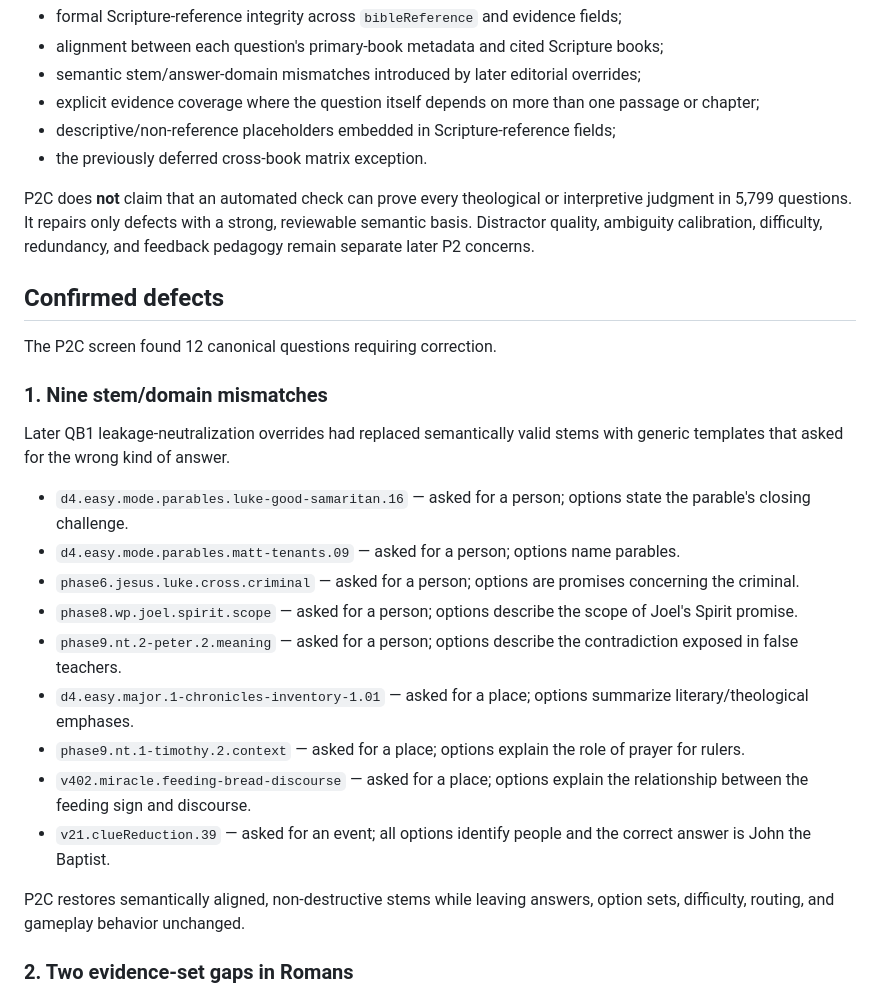
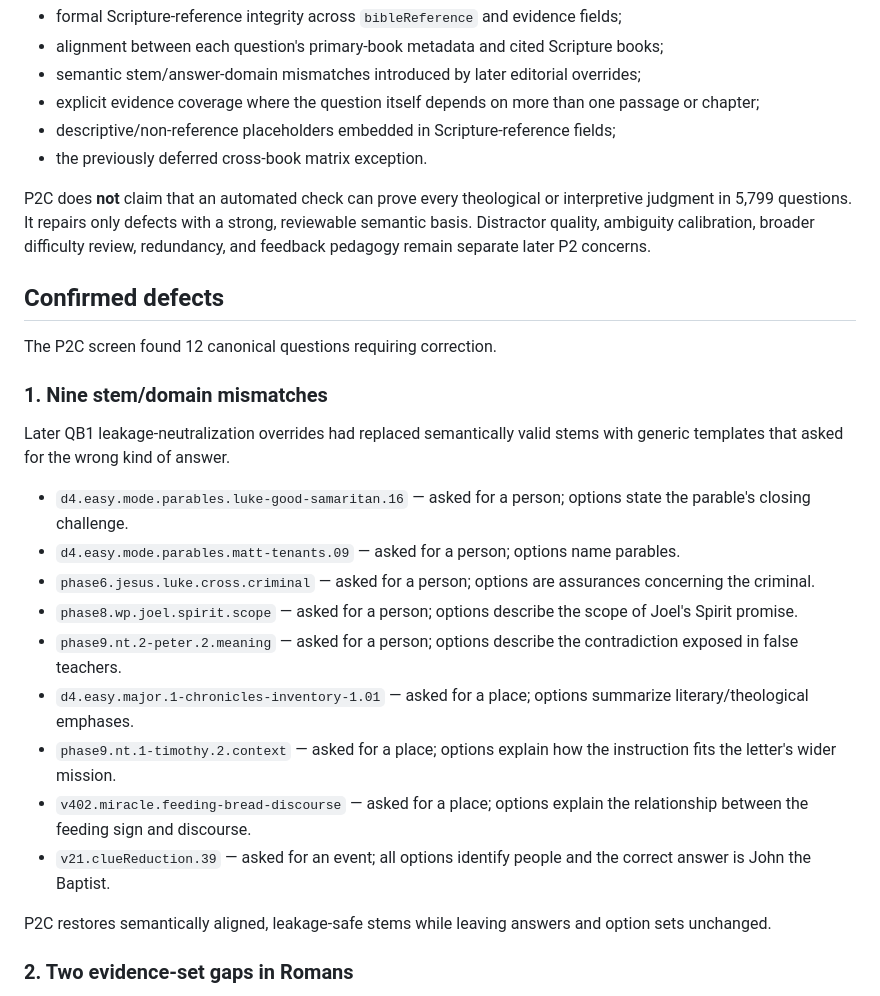
Before and after one commit to thiepn/tbc, a Markdown page: certification/P2C-SEMANTIC-ACCURACY.md, the part around one of its changes. GitHub-like rendering.

Commit message:
P2C: document leakage-safe tier-preserving repair

```diff
--- a/certification/P2C-SEMANTIC-ACCURACY.md
+++ b/certification/P2C-SEMANTIC-ACCURACY.md
@@ -13,7 +13,7 @@ P2C screens the full canonical representation for:
 - descriptive/non-reference placeholders embedded in Scripture-reference fields;
 - the previously deferred cross-book matrix exception.
 
-P2C does **not** claim that an automated check can prove every theological or interpretive judgment in 5,799 questions. It repairs only defects with a strong, reviewable semantic basis. Distractor quality, ambiguity calibration, difficulty, redundancy, and feedback pedagogy remain separate later P2 concerns.
+P2C does **not** claim that an automated check can prove every theological or interpretive judgment in 5,799 questions. It repairs only defects with a strong, reviewable semantic basis. Distractor quality, ambiguity calibration, broader difficulty review, redundancy, and feedback pedagogy remain separate later P2 concerns.
 
 ## Confirmed defects
 
@@ -25,15 +25,15 @@ Later QB1 leakage-neutralization overrides had replaced semantically valid stems
 
 - `d4.easy.mode.parables.luke-good-samaritan.16` — asked for a person; options state the parable's closing challenge.
 - `d4.easy.mode.parables.matt-tenants.09` — asked for a person; options name parables.
-- `phase6.jesus.luke.cross.criminal` — asked for a person; options are promises concerning the criminal.
+- `phase6.jesus.luke.cross.criminal` — asked for a person; options are assurances concerning the criminal.
 - `phase8.wp.joel.spirit.scope` — asked for a person; options describe the scope of Joel's Spirit promise.
 - `phase9.nt.2-peter.2.meaning` — asked for a person; options describe the contradiction exposed in false teachers.
 - `d4.easy.major.1-chronicles-inventory-1.01` — asked for a place; options summarize literary/theological emphases.
-- `phase9.nt.1-timothy.2.context` — asked for a place; options explain the role of prayer for rulers.
+- `phase9.nt.1-timothy.2.context` — asked for a place; options explain how the instruction fits the letter's wider mission.
 - `v402.miracle.feeding-bread-discourse` — asked for a place; options explain the relationship between the feeding sign and discourse.
 - `v21.clueReduction.39` — asked for an event; all options identify people and the correct answer is John the Baptist.
 
-P2C restores semantically aligned, non-destructive stems while leaving answers, option sets, difficulty, routing, and gameplay behavior unchanged.
+P2C restores semantically aligned, leakage-safe stems while leaving answers and option sets unchanged.
 
 ### 2. Two evidence-set gaps in Romans
 
```
Also changed, not shown: other parts of certification/P2C-SEMANTIC-ACCURACY.md (+9 -1 lines).
